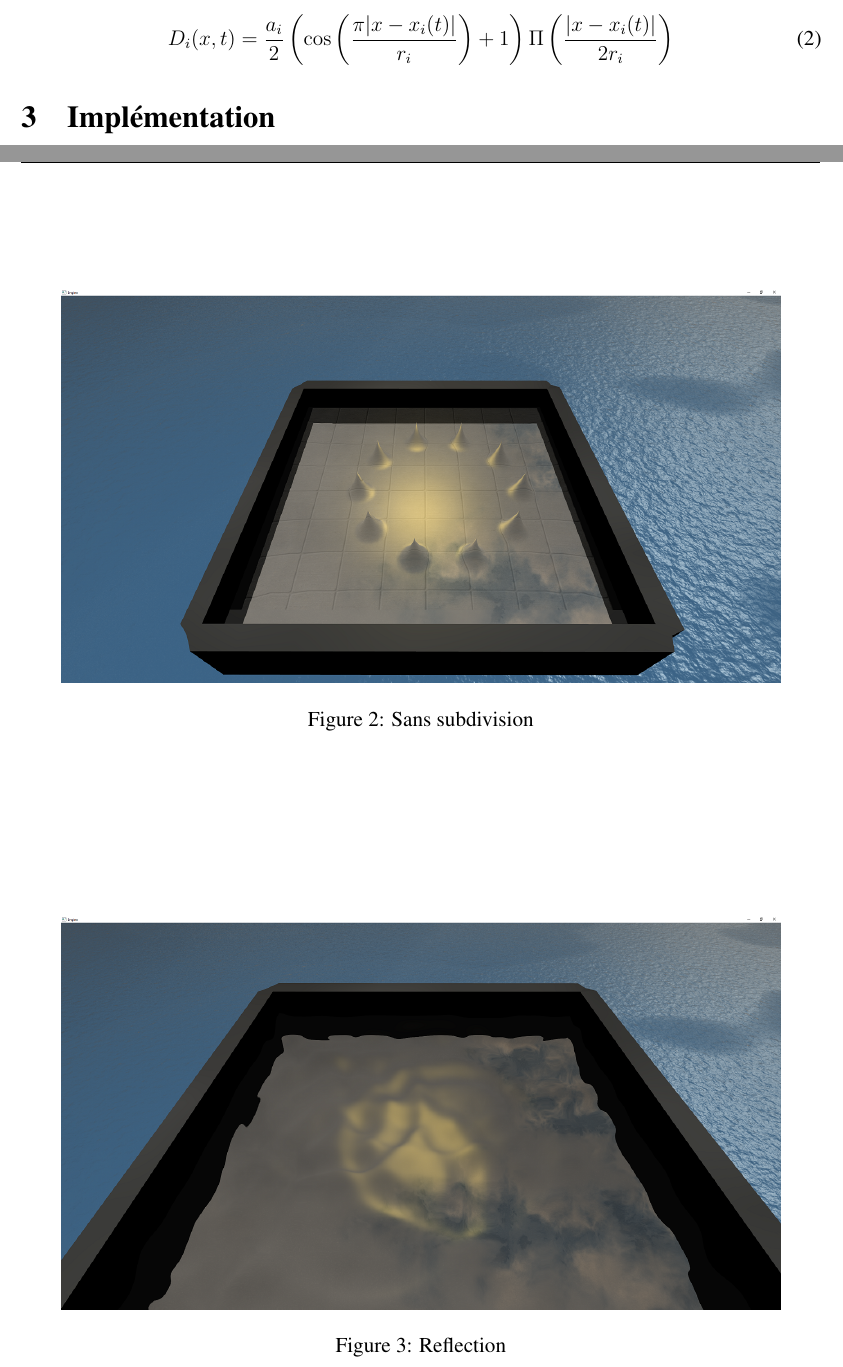
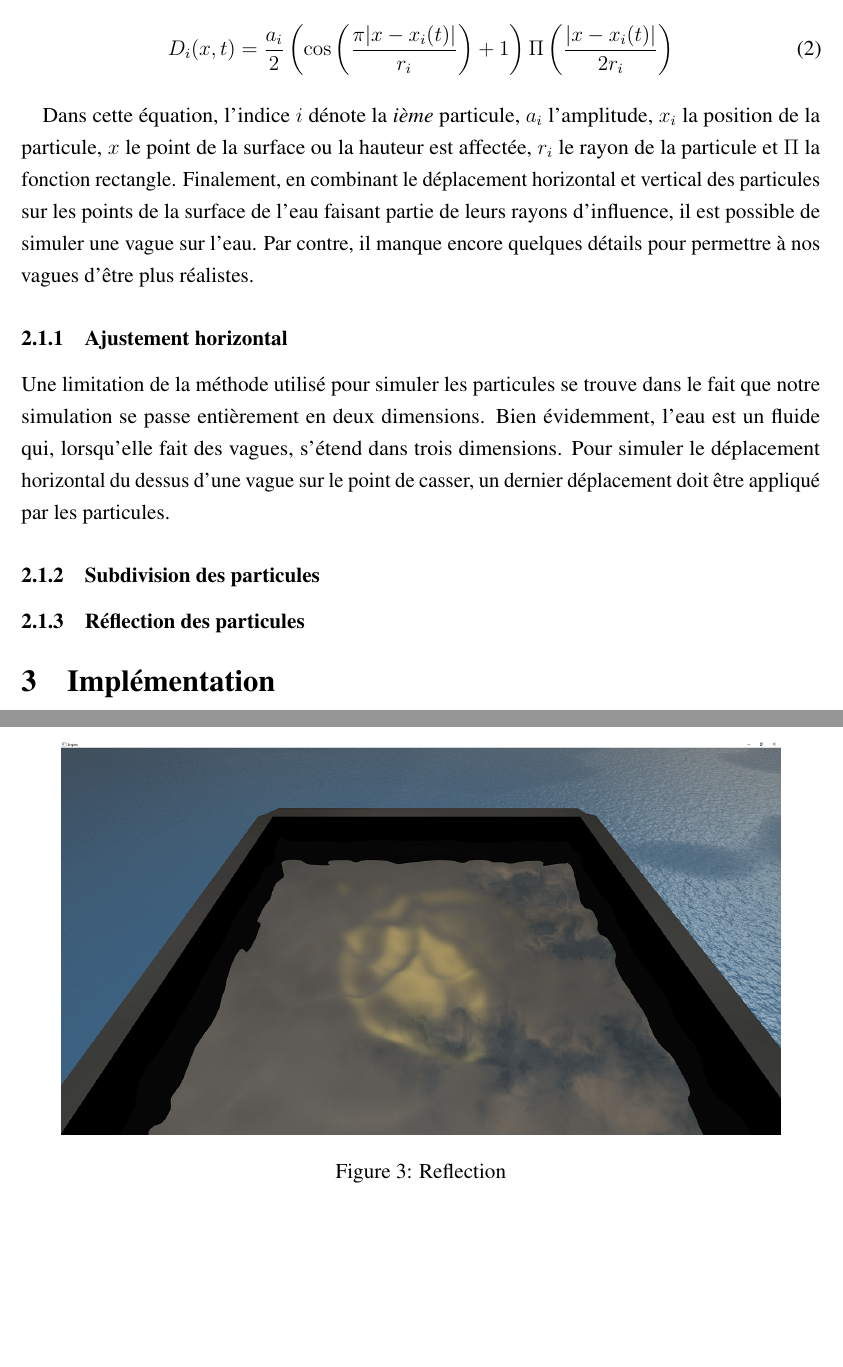
Before and after one commit to DavidSunny86/Engine, a LaTeX document (rapport.tex): two parts of pages 4 and 7 of 8 before the commit and two parts of pages 5 and 8 of 9 after it, joined at a grey line, cut so that both start at the same text, the shorter picture padded with empty space. Compiled offline with pdfLaTeX.

Commit message:
Ajout des sous sous sections de wave particle

```diff
--- a/rapport.tex
+++ b/rapport.tex
@@ -205,6 +214,22 @@ Dans le cadre du cours
 	    D_{i}(x, t) = \frac{a_{i}}{2} \left( \cos\left( \frac{\pi |x - x_{i}(t)|}{r_{i}}\right) + 1\right)
 	    \Pi \left( \frac{|x - x_{i}(t)|} {2 r_{i}}\right)
 	\end{equation}
+
+	\paragraph{}
+	Dans cette équation, l'indice $i$ dénote la \textit{ième} particule, $a_{i}$ l'amplitude, $x_{i}$ la position de la particule,
+	$x$ le point de la surface ou la hauteur est affectée,
+	$r_{i}$ le rayon de la particule et $\Pi$ la fonction rectangle. Finalement, en combinant le déplacement horizontal et vertical des particules sur
+	les points de la surface de l'eau faisant partie de leurs rayons d'influence, il est possible de simuler une vague sur l'eau.
+	Par contre, il manque encore quelques détails pour permettre à nos vagues d'être plus réalistes.
+
+	\subsubsection{Ajustement horizontal}
+	Une limitation de la méthode utilisé pour simuler les particules se trouve dans le fait que notre simulation se passe
+	entièrement en deux dimensions. Bien évidemment, l'eau est un fluide qui, lorsqu'elle fait des vagues, s'étend dans trois dimensions.
+	Pour simuler le déplacement horizontal du dessus d'une vague sur le point de casser, un dernier déplacement doit être appliqué
+	par les particules.
+
+	\subsubsection{Subdivision des particules}
+	\subsubsection{Réflection des particules}
 
 
 \section{Implémentation}
@@ -256,12 +281,6 @@ Dans le cadre du cours
 \end{figure}
 \begin{figure}
 	\centering
-	\includegraphics[width=0.9\textwidth]{./PhotoRapport/NoSubdivide.png}
-	\caption{Sans subdivision}
-	\label{NoSubdivide}
-\end{figure}
-\begin{figure}
-	\centering
 	\includegraphics[width=0.9\textwidth]{./PhotoRapport/Reflection.png}
 	\caption{Reflection}
 	\label{Reflection}
```
Also changed, not shown: rapport.tex (15 more changed lines).
